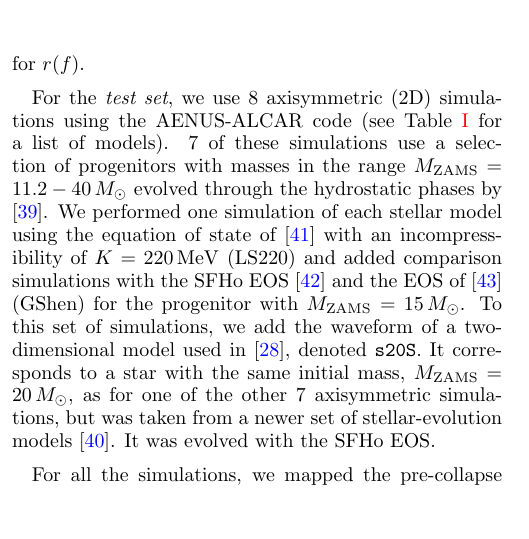
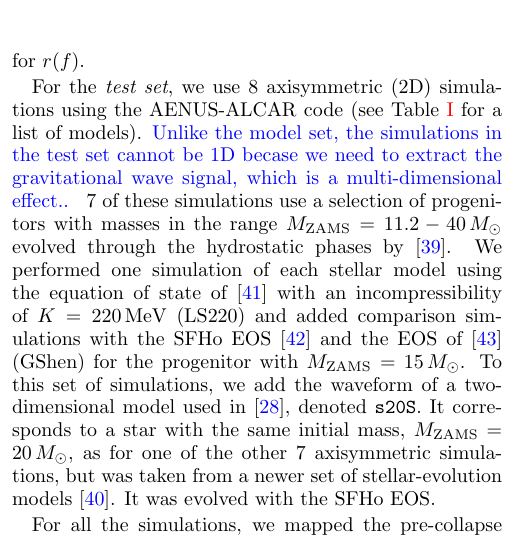
Before and after one commit to CCSN-spectro/paper, a LaTeX paper (ccsn.tex, which reads simulations.tex): part of one column of page 2 of 8, cut so that both start at the same text, the shorter picture padded with empty space. Compiled offline with pdfLaTeX.

Commit message:
New sentence in section II

```diff
--- a/simulations.tex
+++ b/simulations.tex
@@ -82,6 +82,8 @@ $M_{\mathrm{ZAMS}} = 11.2 - 75 \, \Msol$. The set contains simulations using the
 
 {For the {\it test set}, we use $8$ axisymmetric (2D) simulations using the AENUS-ALCAR code
 (see Table~\ref{Tab:2dSimList} for a list of models).
+\pcd{Unlike the model set, the simulations in the test set cannot be 1D becase we need to extract the gravitational wave signal, which is
+a multi-dimensional effect.. }
 $7$ of these simulations use a selection of progenitors with masses in the range} $M_{\mathrm{ZAMS}} = 11.2 - 40 \, \Msol$
  evolved through the hydrostatic phases by
 \cite{Woosley_Heger_Weaver__2002__ReviewsofModernPhysics__The_evolution_and_explosion_of_massive_stars}.
```
Also changed, not shown: ccsn.pdf, simulations.tex (1 more changed lines).
